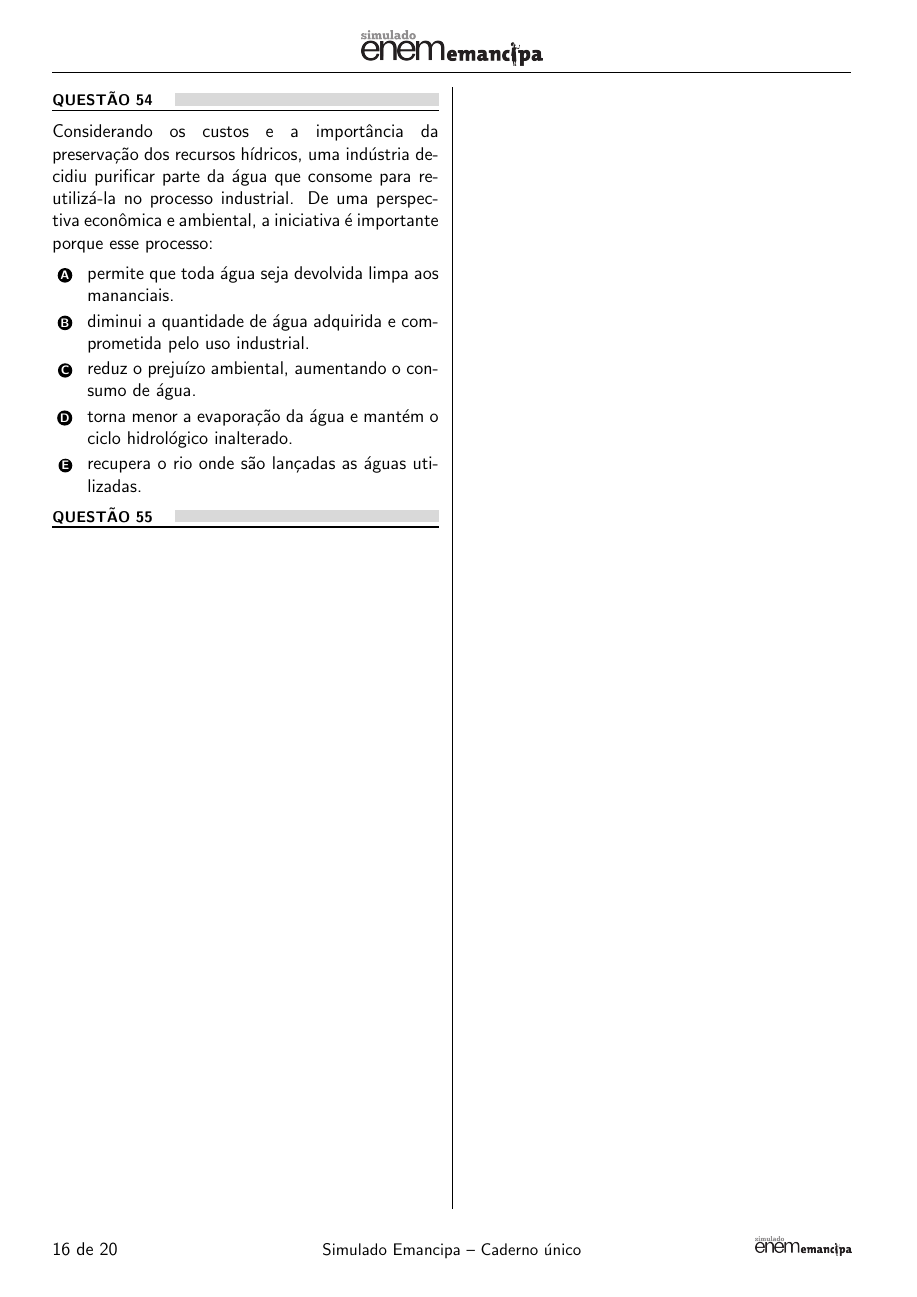
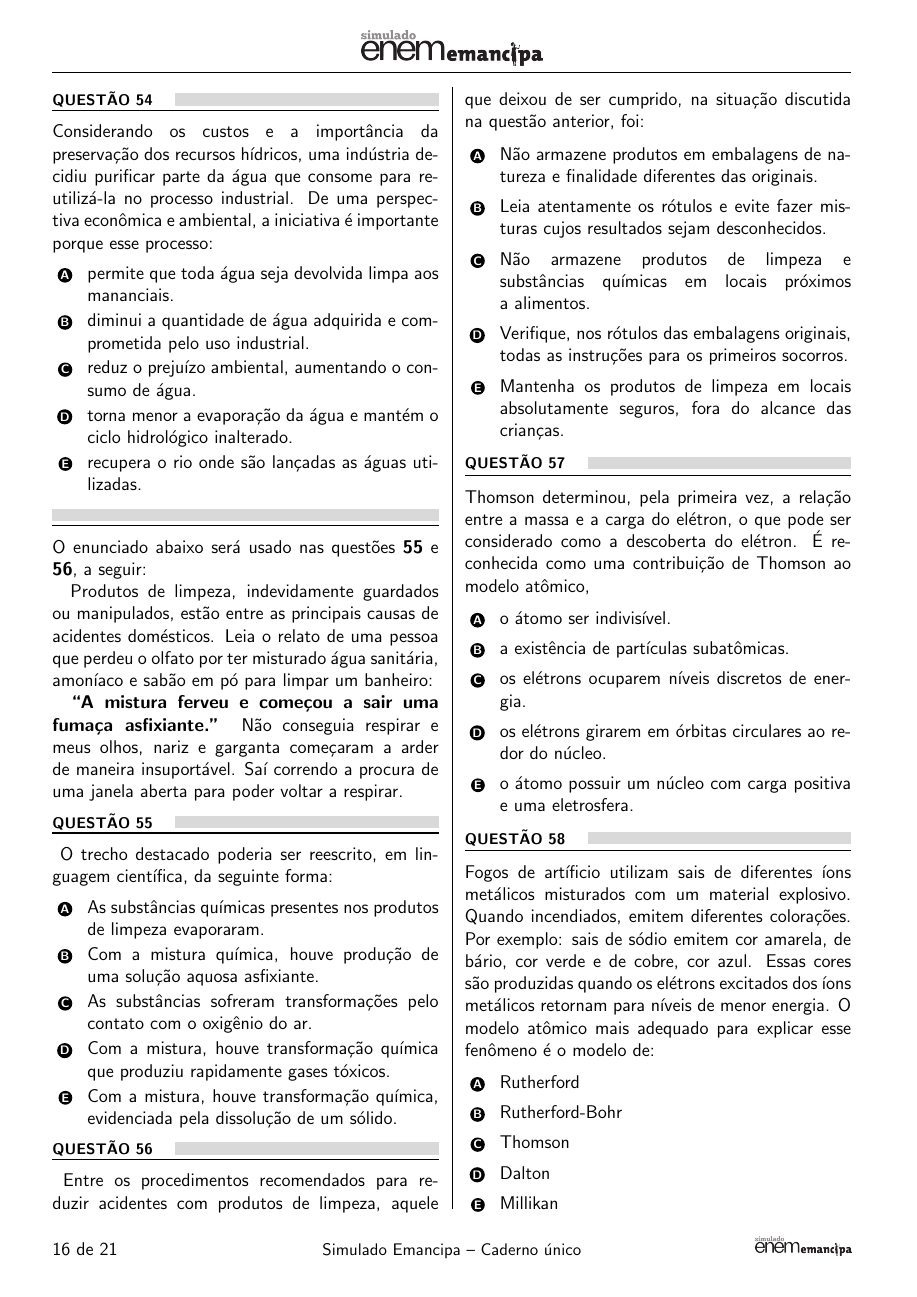
Before and after one commit to sophicshift/template-latex-enem, a LaTeX document (main.tex, which reads subareas/ciencias_natureza.tex): page 16 of 20 before the commit and page 16 of 21 after it. Compiled offline with pdfLaTeX.

Commit message:
Updates from Overleaf

```diff
--- a/main.tex
+++ b/main.tex
@@ -44,16 +44,16 @@
 \usepackage{tikz}
 
 \newcounter{questao}
-\setcounter{questao}{1}
+\setcounter{questao}{0}
 \definecolor{qgray}{gray}{0.85}
 \newcommand{\questao}{
+  \refstepcounter{questao}
   \noindent\textbf{\footnotesize QUESTÃO \arabic{questao}}
   \textcolor{qgray}{\hspace{2ex}\leaders\vrule height 8pt depth -0.1pt \hfill \null}
   \par
   \nopagebreak
   \vspace{-8pt}
   \noindent\rule[3pt]{\columnwidth}{1pt}
-  \stepcounter{questao}
   \nopagebreak
 }
 
--- a/subareas/ciencias_natureza.tex
+++ b/subareas/ciencias_natureza.tex
@@ -178,4 +178,56 @@ Considerando os custos e a importância da preservação dos recursos hídricos,
 \item recupera o rio onde são lançadas as águas utilizadas.
 \end{alternativas}
 
-\questao
+\noindent
+\textcolor{qgray}{\leaders\vrule height 8pt depth -0.1pt \hfill \null}
+\par
+\nopagebreak
+\vspace{-8pt}
+\noindent\rule[3pt]{\columnwidth}{1pt}
+
+\noindent O enunciado abaixo será usado nas questões \textbf{\ref{prodlimp1}} e \textbf{\ref{prodlimp2}}, a seguir:
+
+Produtos de limpeza, indevidamente guardados ou manipulados, estão entre as principais causas de acidentes domésticos. Leia o relato de uma pessoa que perdeu o olfato por ter misturado água sanitária, amoníaco e sabão em pó para limpar um banheiro:
+
+\textbf{``A mistura ferveu e começou a sair uma fumaça asfixiante.''} Não conseguia respirar e meus olhos, nariz e garganta começaram a arder de maneira insuportável. Saí correndo a procura de uma janela aberta para poder voltar a respirar.
+
+\medskip
+\questao\label{prodlimp1}
+O trecho destacado poderia ser reescrito, em linguagem científica, da seguinte forma:
+\begin{alternativas}
+\item As substâncias químicas presentes nos produtos de limpeza evaporaram.
+\item Com a mistura química, houve produção de uma solução aquosa asfixiante.
+\item As substâncias sofreram transformações pelo contato com o oxigênio do ar.
+\item Com a mistura, houve transformação química que produziu rapidamente gases tóxicos.
+\item Com a mistura, houve transformação química, evidenciada pela dissolução de um sólido.
+\end{alternativas}
+
+\questao\label{prodlimp2}
+Entre os procedimentos recomendados para reduzir acidentes com produtos de limpeza, aquele que deixou de ser cumprido, na situação discutida na questão anterior, foi:
+\begin{alternativas}
+\item Não armazene produtos em embalagens de natureza e finalidade diferentes das originais.
+\item Leia atentamente os rótulos e evite fazer misturas cujos resultados sejam desconhecidos.
+\item Não armazene produtos de limpeza e substâncias químicas em locais próximos a alimentos.
+\item Verifique, nos rótulos das embalagens originais, todas as instruções para os primeiros socorros.
+\item Mantenha os produtos de limpeza em locais absolutamente seguros, fora do alcance das crianças.
+\end{alternativas}
+
+\questao %FUVEST - SP
+Thomson determinou, pela primeira vez, a relação entre a massa e a carga do elétron, o que pode ser considerado como a descoberta do elétron. É reconhecida como uma contribuição de Thomson ao modelo atômico,
+\begin{alternativas}
+\item o átomo ser indivisível.
+\item a existência de partículas subatômicas.
+\item os elétrons ocuparem níveis discretos de energia.
+\item os elétrons girarem em órbitas circulares ao redor do núcleo.
+\item o átomo possuir um núcleo com carga positiva e uma eletrosfera.
+\end{alternativas}
+
+\questao %FMTM-MG
+Fogos de artíficio utilizam sais de diferentes íons metálicos misturados com um material explosivo. Quando incendiados, emitem diferentes colorações. Por exemplo: sais de sódio emitem cor amarela, de bário, cor verde e de cobre, cor azul. Essas cores são produzidas quando os elétrons excitados dos íons metálicos retornam para níveis de menor energia. O modelo atômico mais adequado para explicar esse fenômeno é o modelo de:
+\begin{alternativas}
+\item Rutherford
+\item Rutherford-Bohr
+\item Thomson
+\item Dalton
+\item Millikan
+\end{alternativas}
@@ -181,0 +239 @@ Considerando os custos e a importância da preservação dos recursos hídricos,
+\item $1s^2, \, 2s^2, \, 2p^6, \, 3s^2, \, 3p^6, \, 4s^2$
```
Also changed, not shown: subareas/ciencias_natureza.tex (21 more changed lines).
